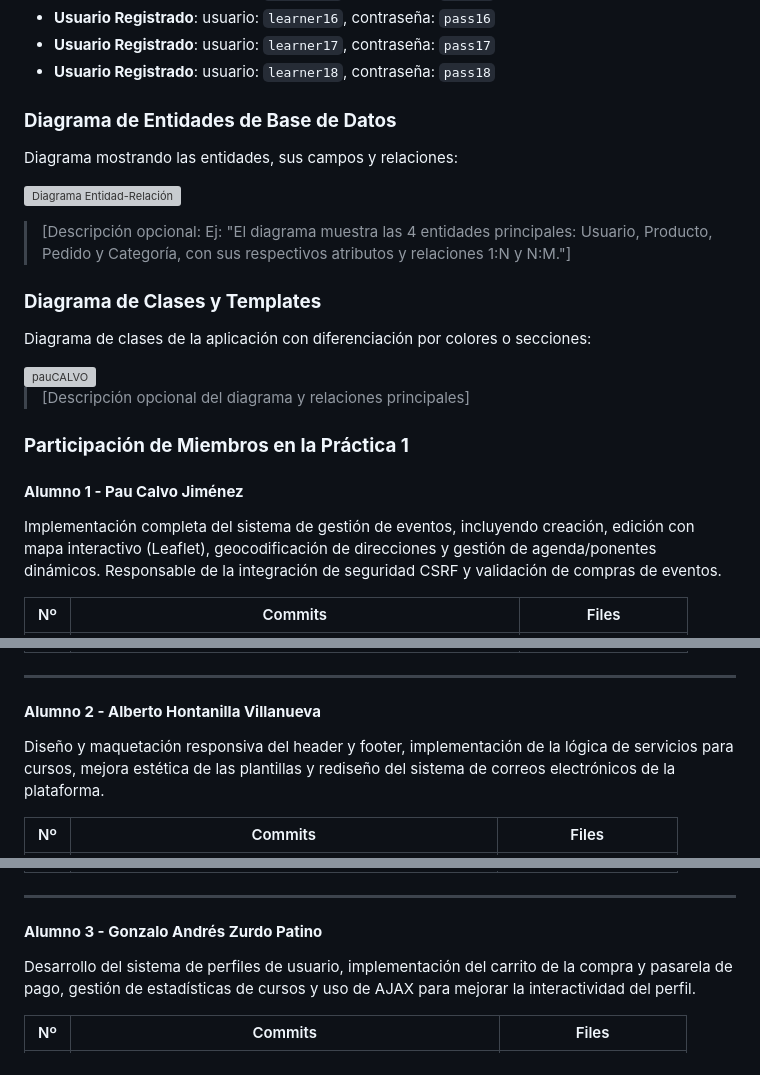
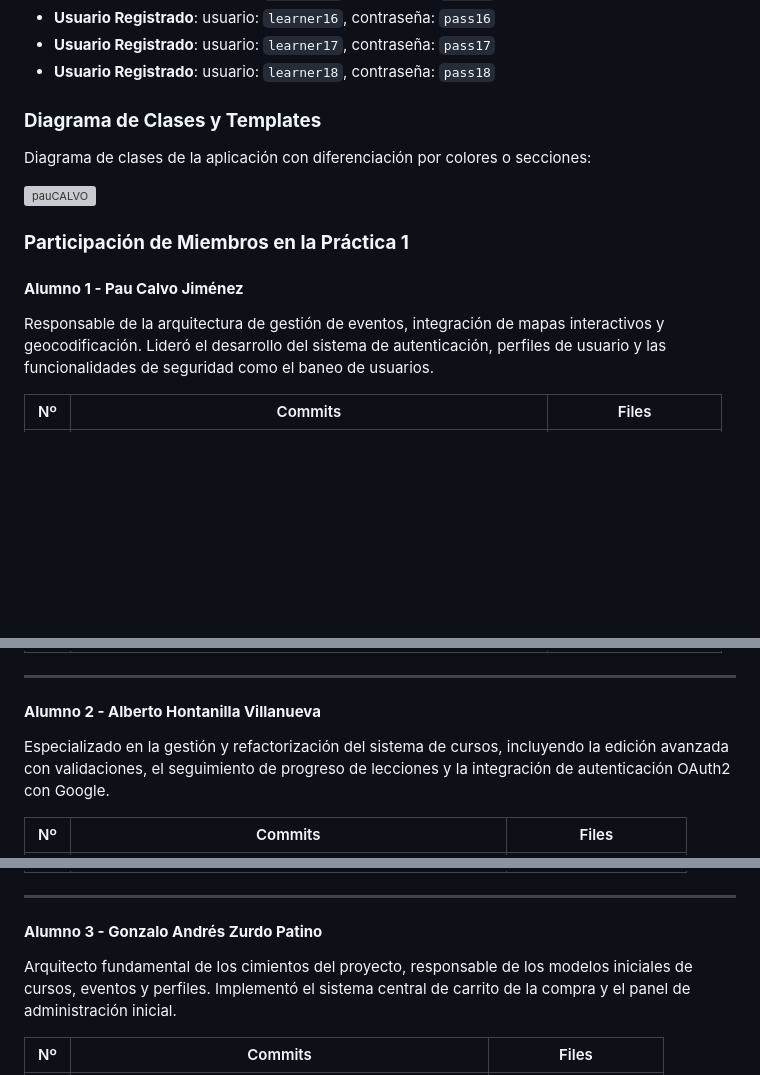
Before and after one commit to CodeURJC-DAW-2025-26/practica-daw-2025-26-grupo-18, a Markdown page: README.md, 3 parts joined by grey strips. GitHub-like rendering; blank space fills up the shorter version; grey boxes are pictures that could not be loaded.

Commit message:
Remove database entity diagram section and update member participation details with linked commits and file paths.

```diff
--- a/README.md
+++ b/README.md
@@ -281,13 +281,6 @@ Pantalla admindashboard modificada
 - **Usuario Registrado**: usuario: `learner17`, contraseña: `pass17`
 - **Usuario Registrado**: usuario: `learner18`, contraseña: `pass18`
 
-### **Diagrama de Entidades de Base de Datos**
-
-Diagrama mostrando las entidades, sus campos y relaciones:
-
-![Diagrama Entidad-Relación](images/database-diagram.png)
-
-> [Descripción opcional: Ej: "El diagrama muestra las 4 entidades principales: Usuario, Producto, Pedido y Categoría, con sus respectivos atributos y relaciones 1:N y N:M."]
 
 ### **Diagrama de Clases y Templates**
 
@@ -295,13 +288,12 @@ Diagrama de clases de la aplicación con diferenciación por colores o secciones
 
 <img width="1730" height="1372" alt="pauCALVO" src="https://github.com/user-attachments/assets/2bd8bfd1-4dc0-471b-b04b-f41617a1a759" />
 
-> [Descripción opcional del diagrama y relaciones principales]
 
 ### **Participación de Miembros en la Práctica 1**
 
 #### **Alumno 1 - Pau Calvo Jiménez**
 
-Implementación completa del sistema de gestión de eventos, incluyendo creación, edición con mapa interactivo (Leaflet), geocodificación de direcciones y gestión de agenda/ponentes dinámicos. Responsable de la integración de seguridad CSRF y validación de compras de eventos.
+Responsable de la arquitectura de gestión de eventos, integración de mapas interactivos y geocodificación. Lideró el desarrollo del sistema de autenticación, perfiles de usuario y las funcionalidades de seguridad como el baneo de usuarios.
 
 | Nº    | Commits      | Files      |
 |:------------: |:------------:| :------------:|
@@ -315,7 +307,7 @@ Implementación completa del sistema de gestión de eventos, incluyendo creació
 
 #### **Alumno 2 - Alberto Hontanilla Villanueva**
 
-Diseño y maquetación responsiva del header y footer, implementación de la lógica de servicios para cursos, mejora estética de las plantillas y rediseño del sistema de correos electrónicos de la plataforma.
+Especializado en la gestión y refactorización del sistema de cursos, incluyendo la edición avanzada con validaciones, el seguimiento de progreso de lecciones y la integración de autenticación OAuth2 con Google.
 
 | Nº    | Commits      | Files      |
 |:------------: |:------------:| :------------:|
@@ -329,7 +321,7 @@ Diseño y maquetación responsiva del header y footer, implementación de la ló
 
 #### **Alumno 3 - Gonzalo Andrés Zurdo Patino**
 
-Desarrollo del sistema de perfiles de usuario, implementación del carrito de la compra y pasarela de pago, gestión de estadísticas de cursos y uso de AJAX para mejorar la interactividad del perfil.
+Arquitecto fundamental de los cimientos del proyecto, responsable de los modelos iniciales de cursos, eventos y perfiles. Implementó el sistema central de carrito de la compra y el panel de administración inicial.
 
 | Nº    | Commits      | Files      |
 |:------------: |:------------:| :------------:|
```
Also changed, not shown: other parts of README.md (+21 -21 lines).
